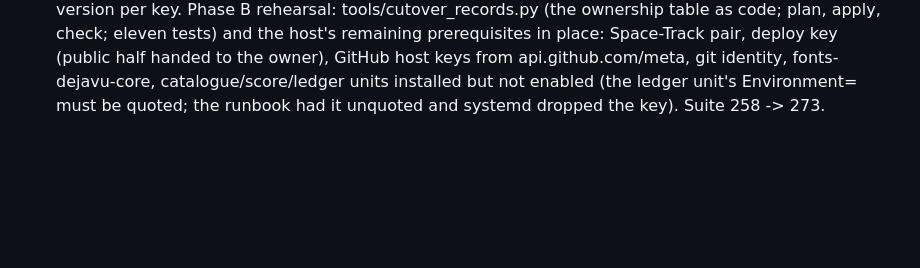
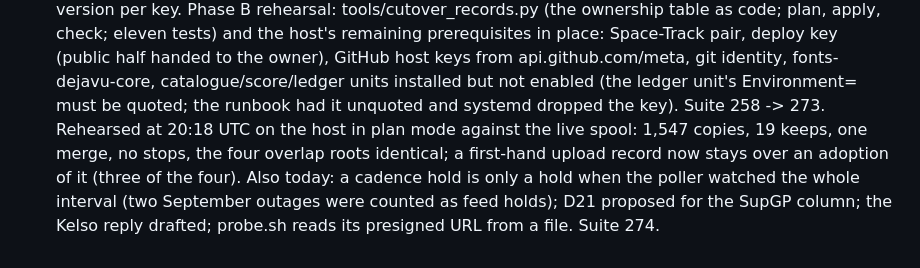
Before and after one commit to Kira-Ryan/ephemera, a Markdown page: PLAN.md, the part around the change. Drawn GitHub-style; blank space fills up the shorter version.

```diff
--- a/PLAN.md
+++ b/PLAN.md
@@ -431,4 +431,9 @@ document's tracking table, not here.
   key (public half handed to the owner), GitHub host keys from api.github.com/meta, git identity,
   fonts-dejavu-core, catalogue/score/ledger units installed but not enabled (the ledger unit's
   Environment= must be quoted; the runbook had it unquoted and systemd dropped the key). Suite
-  258 -> 273.
+  258 -> 273. Rehearsed at 20:18 UTC on the host in plan mode against the live spool: 1,547
+  copies, 19 keeps, one merge, no stops, the four overlap roots identical; a first-hand upload
+  record now stays over an adoption of it (three of the four). Also today: a cadence hold is
+  only a hold when the poller watched the whole interval (two September outages were counted
+  as feed holds); D21 proposed for the SupGP column; the Kelso reply drafted; probe.sh reads its
+  presigned URL from a file. Suite 274.
```
Also changed, not shown: DOCS/migration-runbook.md (+8 -3 lines).
